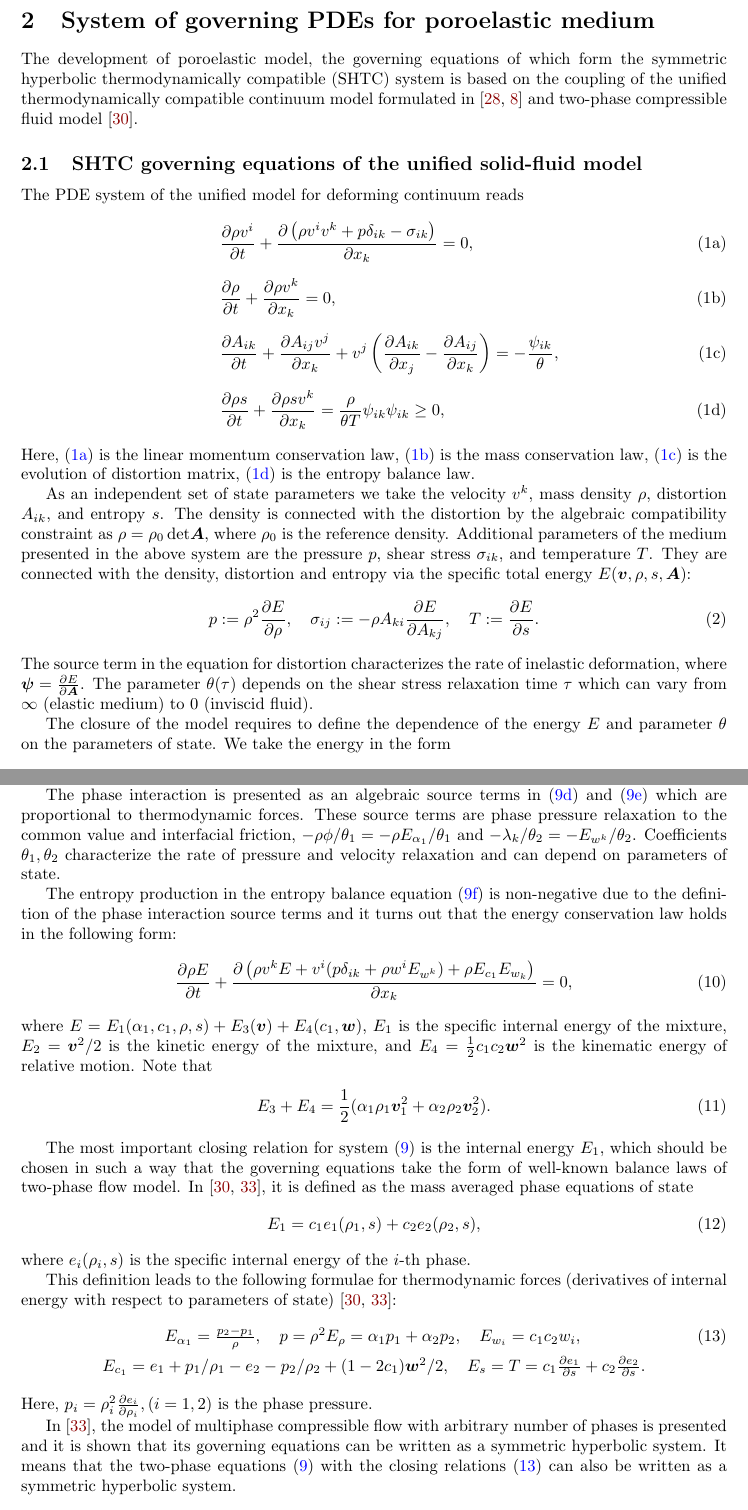
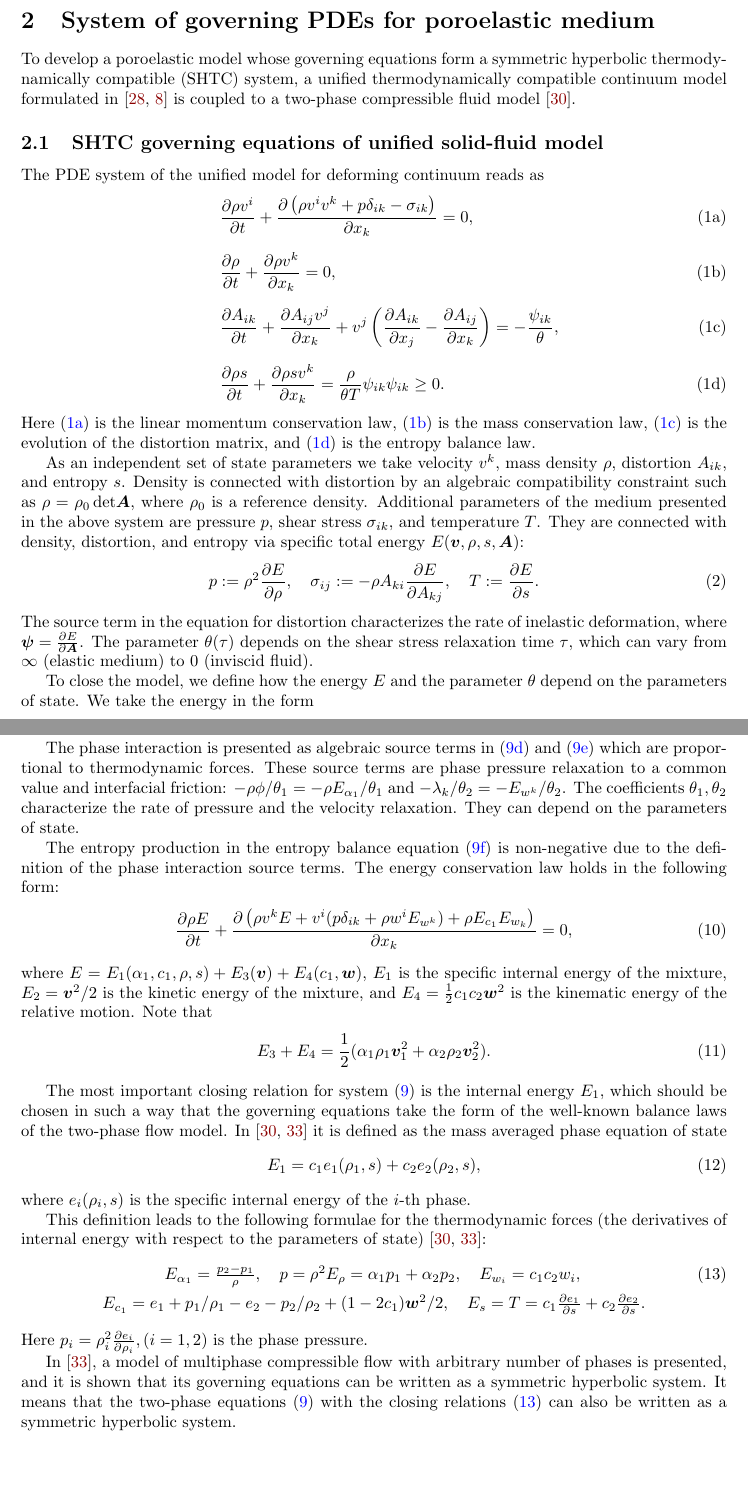
Before and after one commit to peshenator/TwoPhaseSolidFluid, a LaTeX paper (TwoPhaseSolidFluid.tex): two parts of pages 3 and 5 of 30, joined at a grey line, cut so that both start at the same text, the shorter picture padded with empty space. Compiled offline with pdfLaTeX.

Commit message:
English improved again

```diff
--- a/TwoPhaseSolidFluid.tex
+++ b/TwoPhaseSolidFluid.tex
@@ -462,16 +462,15 @@ discussed.
 
 \section{System of governing PDEs for poroelastic medium}\label{sec.theory}
 
-The development of poroelastic model, the governing equations of which form the symmetric
-hyperbolic thermodynamically compatible (SHTC) system is based on the coupling of
-the unified thermodynamically compatible continuum model formulated in
-\cite{HPR2016,DPRZ2016} and
+To develop a poroelastic model whose governing equations form a symmetric
+hyperbolic thermodynamically compatible (SHTC) system, a unified thermodynamically compatible continuum model formulated in
+\cite{HPR2016,DPRZ2016} is coupled to a
 two-phase compressible fluid model \cite{RomDrikToro2010}.
 
-\subsection{SHTC governing equations of the unified solid-fluid
+\subsection{SHTC governing equations of unified solid-fluid
 model}\label{sec.GPR}
 
-The PDE system of the unified model for deforming continuum reads
+The PDE system of the unified model for deforming continuum reads as
 \begin{subequations}\label{eqn.HPR}
 \begin{eqnarray}
 	&&\displaystyle\frac{\partial \rho v^i}{\partial t}+\frac{\partial
@@ -485,22 +484,22 @@ The PDE system of the unified model for deforming continuum reads
 	=-\dfrac{ \psi_{ik} }{\theta},\label{eqn.deformation}\\[2mm]
 	&&\displaystyle\frac{\partial \rho s}{\partial t}+\frac{\partial \rho
 		s v^k }{\partial x_k}=\dfrac{\rho}{\theta T}
-	\psi_{ik} \psi_{ik} \geq0,
+	\psi_{ik} \psi_{ik} \geq0.
 	\label{eqn.entropy}
 \end{eqnarray}
 \end{subequations}
-Here, \eqref{eqn.momentum} is the linear momentum conservation law,
+Here \eqref{eqn.momentum} is the linear momentum conservation law,
 \eqref{eqn.conti}
-is the mass conservation law, \eqref{eqn.deformation} is the evolution of
-distortion matrix, \eqref{eqn.entropy} is the entropy balance law.
-
-As an independent set of state parameters we take the
+is the mass conservation law, \eqref{eqn.deformation} is the evolution of the
+distortion matrix, and \eqref{eqn.entropy} is the entropy balance law.
+
+As an independent set of state parameters we take
 velocity $v^k$, mass density $\rho$, distortion $A_{ik}$, and entropy $s$.
-The density is connected with the distortion  by the algebraic compatibility constraint as
-$\rho=\rho_0 \det\hspace{-0.6mm}\AA$, where $\rho_0$ is the reference density.
-Additional parameters of the medium presented in the above system are the
+Density is connected with distortion  by an algebraic compatibility constraint such as
+$\rho=\rho_0 \det\hspace{-0.6mm}\AA$, where $\rho_0$ is a reference density.
+Additional parameters of the medium presented in the above system are
 pressure $p$, shear stress $\sigma_{ik}$, and temperature $T$. They are
-connected with the density, distortion and entropy via the specific total
+connected with density, distortion, and entropy via specific total
 energy
 $E(\vv,\rho,s,\AA)$:
 \begin{align}
@@ -510,9 +509,9 @@ T:=\frac{\partial E}{\partial s}.
 \end{align}
 The source term in the equation for distortion characterizes the rate of inelastic deformation,
 where $\bm{\psi}=\frac{\partial E}{\partial \AA}$.
-The parameter $\theta(\tau)$ depends on the shear stress relaxation time $\tau$ which can vary from $\infty$ (elastic medium) to $0$ (inviscid fluid).
-
-The closure of the model requires to define the dependence of the energy $E$ and parameter $\theta$ on the parameters of state.
+The parameter $\theta(\tau)$ depends on the shear stress relaxation time $\tau$, which can vary from $\infty$ (elastic medium) to $0$ (inviscid fluid).
+
+To close the model, we define how the energy $E$ and the parameter $\theta$ depend on the parameters of state.
 We take the energy in the form
 \begin{align}
 E=E_1(\rho,s)+E_2(\rho,s,\AA)+E_3(\vv), \label{energy}
@@ -606,26 +605,26 @@ $\rho=\alpha_1\rho_1+\alpha_2\rho_2$. The phase mass fractions are defined as
 $c_1=\alpha_1 \rho_1/\rho, c_2=\alpha_2 \rho_2/\rho$  $(c_1+c_2=1)$.
 Eventually,
 $v^i=c_1v_1^i+c_2v_2^i$ is the mixture velocity, $w^i=v_1^i-v_2^i$ is the
-phase relative velocity, $s$ is the specific entropy of the mixture.
-
-The phase interaction is presented as an algebraic source terms in
+phase relative velocity, and $s$ is the specific entropy of the mixture.
+
+The phase interaction is presented as algebraic source terms in
 \eqref{eqn.relvel} and \eqref{eqn.alphaFF} which are proportional to
-thermodynamic forces. These source terms are phase pressure relaxation to the
-common value and interfacial friction, $-\rho{\phi}/{\theta_1} =
+thermodynamic forces. These source terms are phase pressure relaxation to a
+common value and interfacial friction: $-\rho{\phi}/{\theta_1} =
 -\rho{E_{\alpha_1}}/{\theta_1}$ and $-{\lambda_{k} }/{\theta_2} =
--{E_{w^k}}/{\theta_2}$. Coefficients $\theta_1,\theta_2$ characterize the rate
-of pressure and velocity relaxation and can depend on parameters of state.
+-{E_{w^k}}/{\theta_2}$. The coefficients $\theta_1,\theta_2$ characterize the rate
+of pressure and the velocity relaxation. They can depend on the parameters of state.
 
 The entropy production in the entropy balance equation \eqref{eqn.entropyFF} is
-non-negative due to the definition of the phase interaction source terms and it
-turns out that the energy conservation law holds in the following form:
+non-negative due to the definition of the phase interaction source terms.
+The energy conservation law holds in the following form:
 \begin{align} \label{eqn.energyFF}
 \displaystyle\frac{\partial \rho E}{\partial t}+
 \frac{\partial \left(\rho  v^k E +v^i(p \delta_{ik}+\rho w^i E_{w^k}) +\rho E_{c_1}E_{w_k} \right)}{\partial x_k}=0,
 \end{align}
 where $E=E_1(\alpha_1, c_1, \rho, s)+E_3(\vv)+E_4(c_1,\ww)$, $E_1$ is the
 specific internal energy of the mixture, $E_2=\vv^2/2$ is the kinetic energy of
-the mixture, and $E_4=\frac{1}{2}c_1c_2\ww^2$ is the kinematic energy of
+the mixture, and $E_4=\frac{1}{2}c_1c_2\ww^2$ is the kinematic energy of the
 relative motion.
 Note that
 \begin{align}
@@ -634,26 +633,26 @@ E_3+E_4=\frac{1}{2}(\alpha_1\rho_1 \vv_1^2+\alpha_2\rho_2 \vv_2^2).
 
 The most important closing relation for system \eqref{eqn.HPRFF}
 is the internal energy  $E_1$, which should be chosen in such a way that the
-governing equations  take the form of well-known balance laws of two-phase
-flow model. In \cite{RomDrikToro2010,Romenski2016}, it is defined as the mass
-averaged phase equations of state
+governing equations  take the form of the well-known balance laws of the two-phase
+flow model. In \cite{RomDrikToro2010,Romenski2016} it is defined as the mass
+averaged phase equation of state
 \begin{align}
 E_1=c_1e_1(\rho_1,s)+c_2e_2(\rho_2,s),
 \end{align}
 where $e_i(\rho_i,s)$ is the specific internal energy of the $ i $-th phase.
 
-This definition leads to the following formulae for thermodynamic forces (derivatives of internal energy with respect to parameters of state) \cite{RomDrikToro2010,Romenski2016}:
+This definition leads to the following formulae for the thermodynamic forces (the derivatives of internal energy with respect to the parameters of state) \cite{RomDrikToro2010,Romenski2016}:
 \begin{eqnarray} \label{Thermod.forces}
 & E_{\alpha_1}=\frac{p_2-p_1}{\rho}, \quad p=\rho^2E_\rho={\alpha_1p_1+\alpha_2p_2}, \quad E_{w_i}=c_1c_2 w_i, \\
 & E_{c_1}=e_1+p_1/\rho_1-e_2-p_2/\rho_2+(1-2c_1)\ww^2/2, \quad
 E_s=T=c_1\frac{\partial e_1}{\partial s}+c_2\frac{\partial e_2}{\partial s}.
 \nonumber
 \end{eqnarray}
-Here, $p_i=\rho_i^2\frac{\partial e_i}{\partial \rho_i}, (i=1,2)$ is the phase
+Here $p_i=\rho_i^2\frac{\partial e_i}{\partial \rho_i}, (i=1,2)$ is the phase
 pressure.
 
-In \cite{Romenski2016}, the model of multiphase compressible flow with
-arbitrary number of phases is presented and it is shown that its governing
+In \cite{Romenski2016}, a model of multiphase compressible flow with
+arbitrary number of phases is presented, and it is shown that its governing
 equations can be written as a symmetric hyperbolic system.
 It means that the two-phase equations \eqref{eqn.HPRFF} with the closing
 relations \eqref{Thermod.forces} can also be written as a symmetric hyperbolic
```
Also changed, not shown: TwoPhaseSolidFluid.tex (64 more changed lines).
